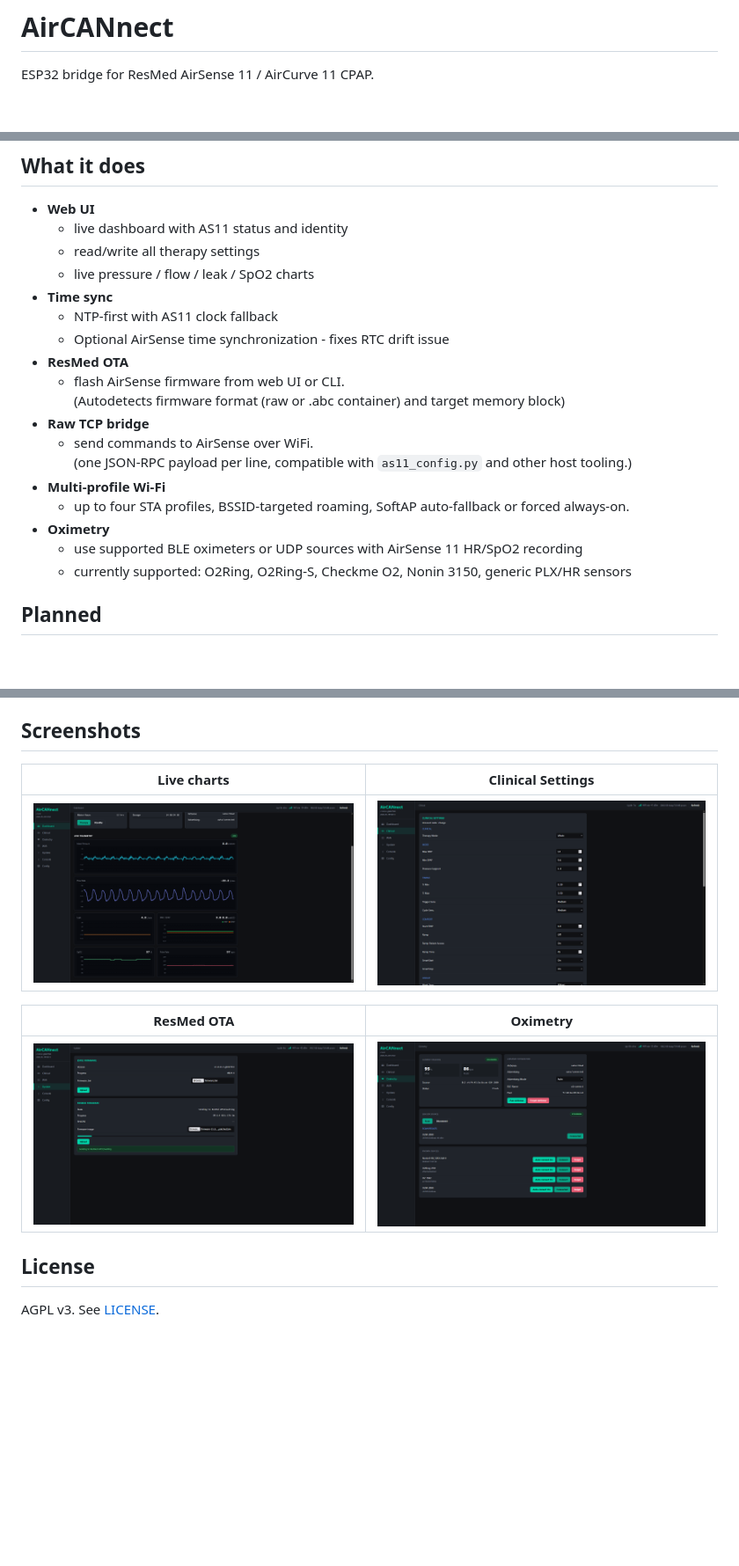
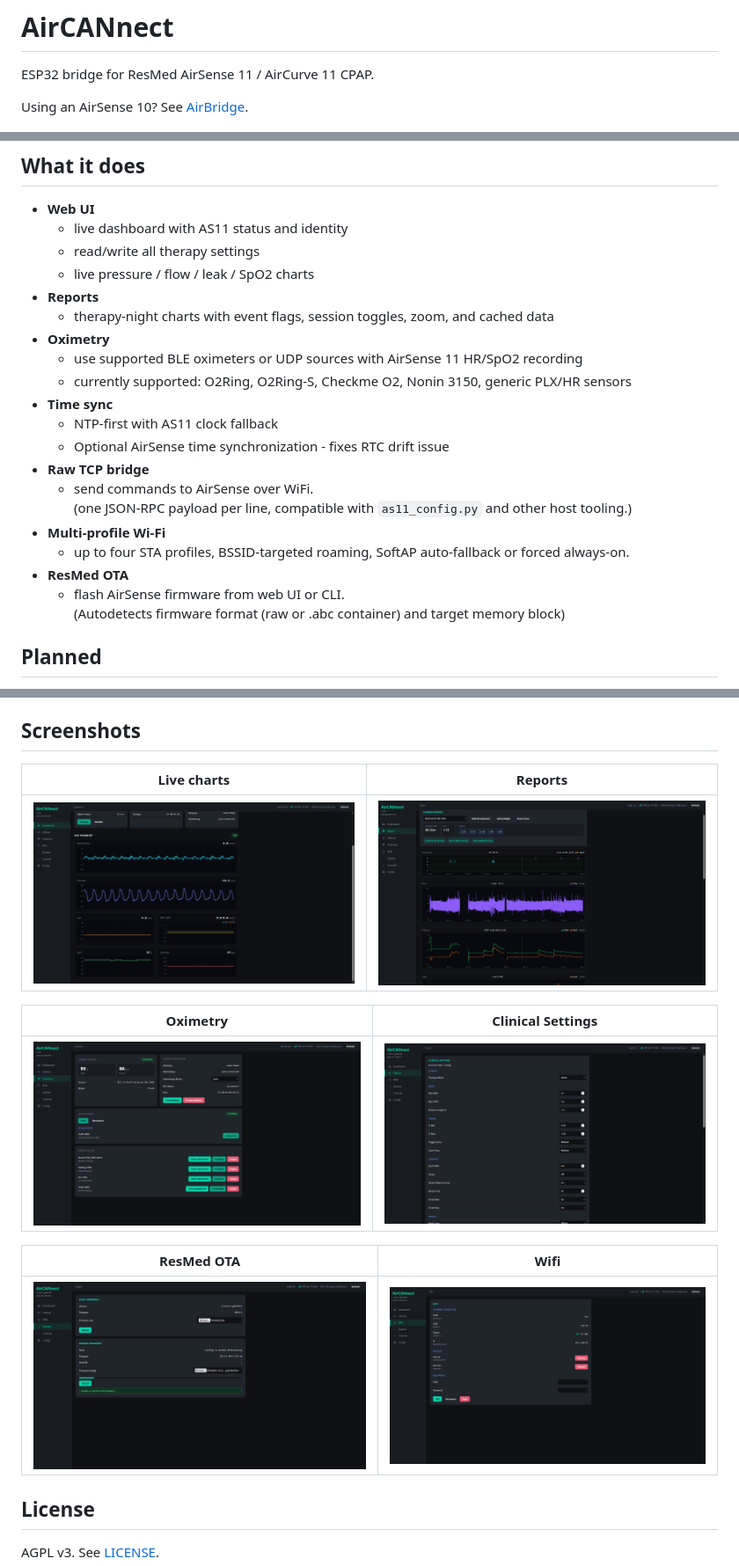
Before and after one commit to m-kozlowski/aircannect, a Markdown page: README.md, 3 parts joined by grey strips. Shown: that part at 88% size. GitHub-like rendering; pictures changed too: docs/screenshots/report_charts.png (added); blank space fills up the shorter version.

Commit message:
upadte readme

```diff
--- a/README.md
+++ b/README.md
@@ -1,6 +1,8 @@
 # AirCANnect
 
 ESP32 bridge for ResMed AirSense 11 / AirCurve 11 CPAP.
+
+Using an AirSense 10? See [AirBridge](https://github.com/m-kozlowski/airbridge).
 
 ![AirCANnect dashboard](docs/screenshots/aircannect-dashboard.png)
 
@@ -10,20 +12,22 @@ ESP32 bridge for ResMed AirSense 11 / AirCurve 11 CPAP.
   - live dashboard with AS11 status and identity
   - read/write all therapy settings
   - live pressure / flow / leak / SpO2 charts
+- **Reports**
+  - therapy-night charts with event flags, session toggles, zoom, and cached data
+- **Oximetry**
+  - use supported BLE oximeters or UDP sources with AirSense 11 HR/SpO2 recording
+  - currently supported: O2Ring, O2Ring-S, Checkme O2, Nonin 3150, generic PLX/HR sensors
 - **Time sync**
   - NTP-first with AS11 clock fallback
   - Optional AirSense time synchronization - fixes RTC drift issue
-- **ResMed OTA**
-  - flash AirSense firmware from web UI or CLI. \
-    (Autodetects firmware format (raw or .abc container) and target memory block)
 - **Raw TCP bridge**
   - send commands to AirSense over WiFi. \
     (one JSON-RPC payload per line, compatible with `as11_config.py` and other host tooling.)
 - **Multi-profile Wi-Fi**
   - up to four STA profiles, BSSID-targeted roaming, SoftAP auto-fallback or forced always-on.
-- **Oximetry**
-  - use supported BLE oximeters or UDP sources with AirSense 11 HR/SpO2 recording
-  - currently supported: O2Ring, O2Ring-S, Checkme O2, Nonin 3150, generic PLX/HR sensors
+- **ResMed OTA**
+  - flash AirSense firmware from web UI or CLI. \
+    (Autodetects firmware format (raw or .abc container) and target memory block)
 
 
 ## Planned
@@ -60,13 +64,17 @@ Both also support `-p /dev/ttyUSB0` for direct serial CAN tooling on hardware th
 
 ## Screenshots
 
-| Live charts | Clinical Settings |
+| Live charts | Reports |
 |---|---|
-| ![Live](docs/screenshots/charts.png) | ![Clinical](docs/screenshots/clinical.png) |
+| ![Live](docs/screenshots/charts.png) | ![Reports](docs/screenshots/report_charts.png) |
 
-| ResMed OTA | Oximetry |
+| Oximetry | Clinical Settings |
 |---|---|
-| ![OTA](docs/screenshots/ota.png) | ![Oximetry](docs/screenshots/oximetry.png) |
+| ![Oximetry](docs/screenshots/oximetry.png) | ![Clinical](docs/screenshots/clinical.png) |
+
+| ResMed OTA | Wifi |
+|---|---|
+| ![OTA](docs/screenshots/ota.png) | ![OTA](docs/screenshots/wifi.png) |
 
 ## License
 
```
